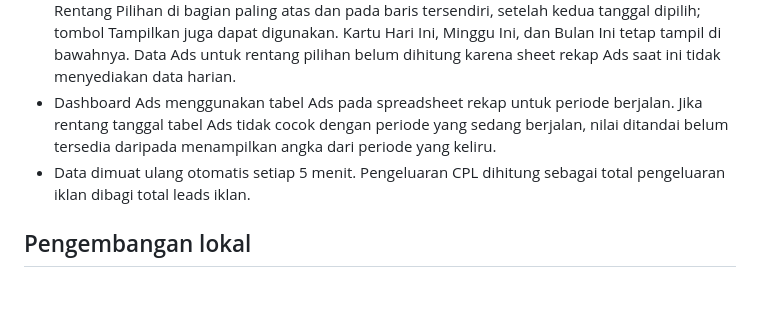
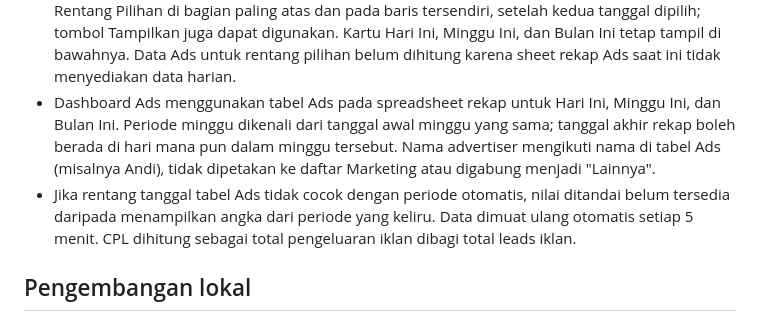
Before and after one commit to dzakarotsa-group/web-laporan-cluster-castila, a Markdown page: README.md, the part around the change. Drawn GitHub-style; blank space fills up the shorter version.

Commit message:
Update README with deployment and management instructions

```diff
--- a/README.md
+++ b/README.md
@@ -84,8 +84,8 @@ function onEdit(e) {
 - Dashboard Marketing menampilkan jumlah lead, follow-up, janji visit, visit terlaksana, dan booking/closing per orang serta total untuk hari ini, minggu berjalan (Senin sampai hari ini), serta bulan berjalan.
 - Halaman utama menampilkan total Marketing dan tabel angka per orang untuk setiap periode; klik angka booking untuk melihat detail booking. Biaya, leads iklan, dan CPL hanya ditampilkan pada bagian Ads.
 - Filter tanggal **Dari tanggal – Sampai tanggal** otomatis menambahkan/memperbarui kartu Rentang Pilihan di bagian paling atas dan pada baris tersendiri, setelah kedua tanggal dipilih; tombol Tampilkan juga dapat digunakan. Kartu Hari Ini, Minggu Ini, dan Bulan Ini tetap tampil di bawahnya. Data Ads untuk rentang pilihan belum dihitung karena sheet rekap Ads saat ini tidak menyediakan data harian.
-- Dashboard Ads menggunakan tabel Ads pada spreadsheet rekap untuk periode berjalan. Jika rentang tanggal tabel Ads tidak cocok dengan periode yang sedang berjalan, nilai ditandai belum tersedia daripada menampilkan angka dari periode yang keliru.
-- Data dimuat ulang otomatis setiap 5 menit. Pengeluaran CPL dihitung sebagai total pengeluaran iklan dibagi total leads iklan.
+- Dashboard Ads menggunakan tabel Ads pada spreadsheet rekap untuk Hari Ini, Minggu Ini, dan Bulan Ini. Periode minggu dikenali dari tanggal awal minggu yang sama; tanggal akhir rekap boleh berada di hari mana pun dalam minggu tersebut. Nama advertiser mengikuti nama di tabel Ads (misalnya Andi), tidak dipetakan ke daftar Marketing atau digabung menjadi "Lainnya".
+- Jika rentang tanggal tabel Ads tidak cocok dengan periode otomatis, nilai ditandai belum tersedia daripada menampilkan angka dari periode yang keliru. Data dimuat ulang otomatis setiap 5 menit. CPL dihitung sebagai total pengeluaran iklan dibagi total leads iklan.
 
 ## Pengembangan lokal
 
```
